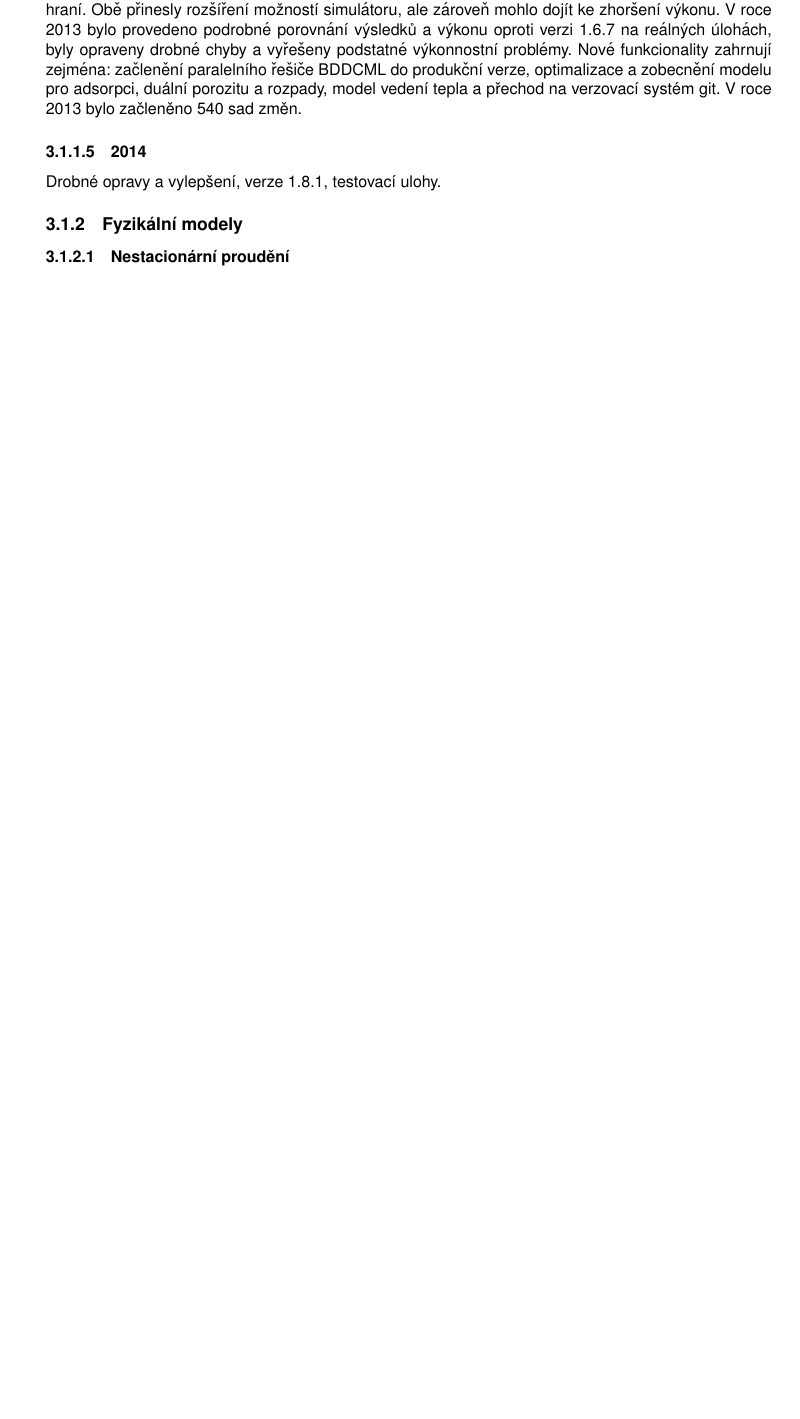
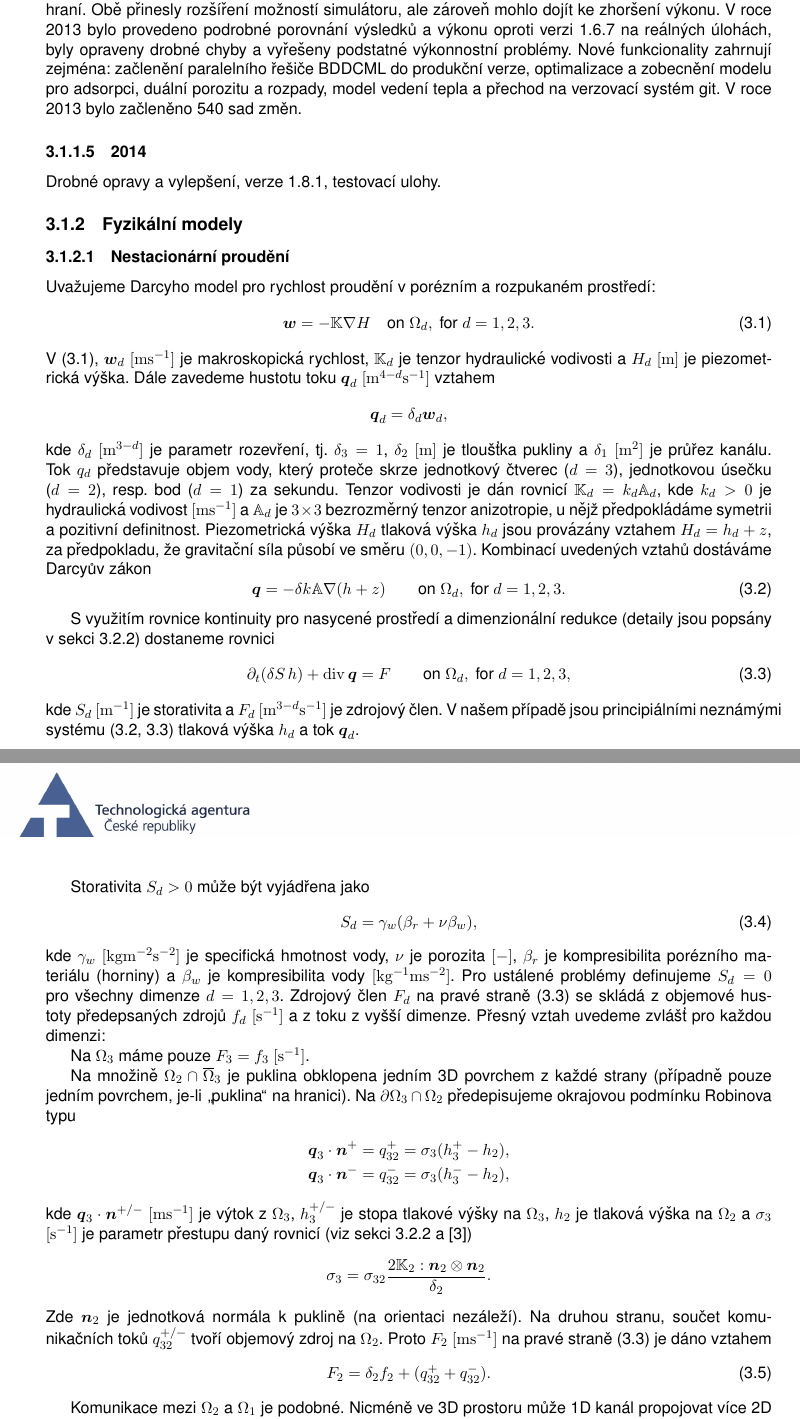
Before and after one commit to jbrezmorf/GeoTHC, a LaTeX document (geothc-flow-2014.tex, which reads darcy_flow.tex): part of page 7 of 18 before the commit and two parts of pages 7 and 8 of 20 after it, the two joined at a grey line, cut so that both start at the same text, the shorter picture padded with empty space. Compiled offline with pdfLaTeX.

Commit message:
Added darcy flow.

```diff
--- /dev/null
+++ b/darcy_flow.tex
@@ -0,0 +1,77 @@
+
+
+Uvažujeme Darcyho model pro rychlost proudění v porézním a rozpukaném prostředí:
+\begin{equation}
+    \label{eq:darcy}
+    \vc w = -\tn K \grad H \quad\text{on }\Omega_d,\ \text{for $d=1,2,3$}.
+\end{equation}
+% We drop the dimension index of quantities in equations if it is the same as the dimension of the set where the equation holds.
+V \eqref{eq:darcy}, $\vc w_d$ \units{}{1}{-1} je makroskopická rychlost,
+$\tn K_d$ je tenzor hydraulické vodivosti a $H_d$ \units{}{1}{} je piezometrická výška. Dále zavedeme hustotu toku $\vc q_d$
+ \units{}{4-d}{-1} vztahem
+\[
+    \vc q_d = \delta_d \vc w_d,
+\]
+kde
+\hyperA{DarcyFlowMH-Data::cross-section}{$\delta_d$}
+\units{}{3-d}{} je parametr rozevření, tj. $\delta_3=1$, $\delta_2$ \units{}{1}{} je tloušťka pukliny a $\delta_1$ \units{}{2}{} je průřez kanálu.
+Tok $q_d$ představuje objem vody, který proteče skrze jednotkový čtverec ($d=3$),
+jednotkovou úsečku ($d=2$), resp. bod ($d=1$) za sekundu.
+Tenzor vodivosti je dán rovnicí \penalty-500
+$\tn K_d = k_d \tn A_d$, kde
+\hyperA{DarcyFlowMH-Data::conductivity}{$k_d>0$} je hydraulická vodivost \units{}{1}{-1} a
+\hyperA{DarcyFlowMH-Data::anisotropy}{$\tn A_d$} je
+$3\times 3$ bezrozměrný tenzor anizotropie, u nějž předpokládáme symetrii a pozitivní definitnost. Piezometrická výška $H_d$ tlaková výška
+$h_d$ jsou provázány vztahem $H_d = h_d + z$, za předpokladu, že gravitační síla působí ve směru $(0,0,-1)$.
+Kombinací uvedených vztahů dostáváme Darcyův zákon
+\begin{equation}
+    \label{eq:darcy_flux}
+    \vc q = -\delta k\tn A \grad (h+z)  \qquad\text{on }\Omega_d,\ \text{for $d=1,2,3$}.
+\end{equation}
+
+S využitím rovnice kontinuity pro nasycené prostředí a dimenzionální redukce (detaily jsou popsány v sekci \ref{sc:ad_on_fractures}) dostaneme rovnici
+\begin{equation}
+    \label{eq:continuity}
+    \prtl_t (\delta S\, h) + \div \vc q = F \qquad \text{on }\Omega_d,\ \text{for $d=1,2,3$},
+\end{equation}
+kde \hyperA{DarcyFlowMH-Data::storativity}{$S_d$} \units{}{-1}{} je storativita a $F_d$ \units{}{3-d}{-1} je zdrojový člen. V našem případě jsou principiálními neznámými systému
+(\ref{eq:darcy_flux}, \ref{eq:continuity}) tlaková výška $h_d$ a tok $\vc q_d$.
+
+
+Storativita $S_d>0$ může být vyjádřena jako
+\begin{equation}
+  S_d = \gamma_w(\beta_r + \nu \beta_w),
+\end{equation}
+kde $\gamma_w$ \units{1}{-2}{-2} je specifická hmotnost vody, $\nu$ je porozita $[-]$, $\beta_r$ je kompresibilita porézního materiálu (horniny)
+a $\beta_w$ je kompresibilita vody \units{-1}{1}{-2}. Pro ustálené problémy definujeme $S_d=0$ pro všechny dimenze $d=1,2,3$.
+Zdrojový člen $F_d$ na pravé straně \eqref{eq:continuity} se skládá z objemové hustoty předepsaných zdrojů
+\hyperA{DarcyFlowMH-Data::water-source-density}{$f_d$} \units{}{}{-1} a z toku z vyšší dimenze.
+Přesný vztah uvedeme zvlášť pro každou dimenzi:
+
+Na $\Omega_3$ máme pouze $F_3  = f_3$ \units{}{}{-1}.
+
+Na množině $\Omega_2 \cap \overline\Omega_3$ je puklina obklopena jedním 3D povrchem z každé strany (případně pouze jedním povrchem, je-li \uv{puklina} na hranici).
+Na $\prtl\Omega_3 \cap \Omega_2$ předepisujeme okrajovou podmínku Robinova typu
+\begin{align*}
+        \vc{q}_3\cdot \vc n^{+} &= q_{32}^{+} =\sigma_{3} (h_3^{+}-h_2),\\
+        \vc{q}_3\cdot \vc n^{-} &= q_{32}^{-} =\sigma_{3} (h_3^{-}-h_2),
+\end{align*}
+kde $\vc{q}_3\cdot\vc n^{+/-}$ \units{}{1}{-1} je výtok z $\Omega_3$, $h_3^{+/-}$ je
+stopa tlakové výšky na $\Omega_3$, $h_2$ je tlaková výška na $\Omega_2$ a
+$\sigma_{3}$ \units{}{}{-1} je parametr přestupu daný rovnicí (viz sekci \ref{sc:ad_on_fractures} a \cite{martin_modeling_2005})
+\[
+\label{e:sigma3_law}
+  \sigma_3 = \sigma_{32} \frac{2\tn K_2 :\vc n_2\otimes\vc n_2 }{\delta_2}.
+\]
+Zde $\vc n_2$ je jednotková normála k puklině (na orientaci nezáleží).
+Na druhou stranu, součet komunikačních toků $q_{32}^{+/-}$ tvoří
+objemový zdroj na $\Omega_2$.  Proto $F_2$ \units{}{1}{-1} na pravé straně \eqref{eq:continuity} je dáno vztahem
+\begin{equation}
+   \label{source_2D}
+   F_2 = \delta_2 f_2 + (q_{32}^{+} + q_{32}^{-}).
+\end{equation}
+
+Komunikace mezi $\Omega_2$  a  $\Omega_1$ je podobné.  Nicméně ve 3D prostoru
+může 1D kanál propojovat více 2D puklin $1,\dots, n$. Máme tedy $n$
+nezávislých výtoků z $\Omega_2$:
+\begin{equation*}
@@ -0,0 +103,4 @@
+    h_d &= h_d^D        &&\text{ na }\Gamma_d^D,\\
+    \vc q_d \cdot \vc n &= q_d^N         &&\text{ na }\Gamma_d^N,\\
+    \vc q_d \cdot \vc n &= \sigma_d^R ( h_d - h_d^R)     &&\text{ na }\Gamma_d^R,
+\end{align}
```
Also changed, not shown: derivation_fractures.tex (+1 -3 lines), dg.tex (+1 -27 lines), geothc-flow-2014.tex (+38 -0 lines), transport_model.tex (+1 -22 lines), darcy_flow.tex (39 more changed lines).
